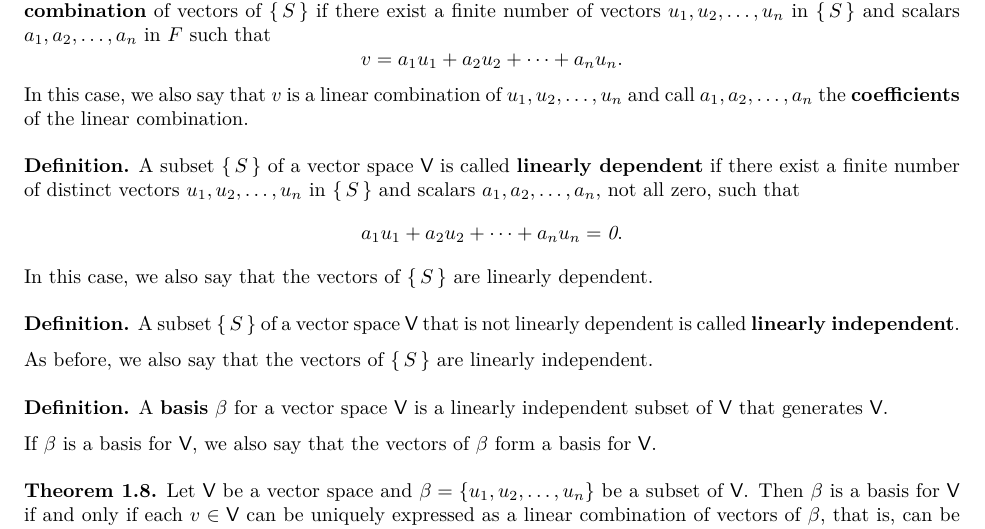
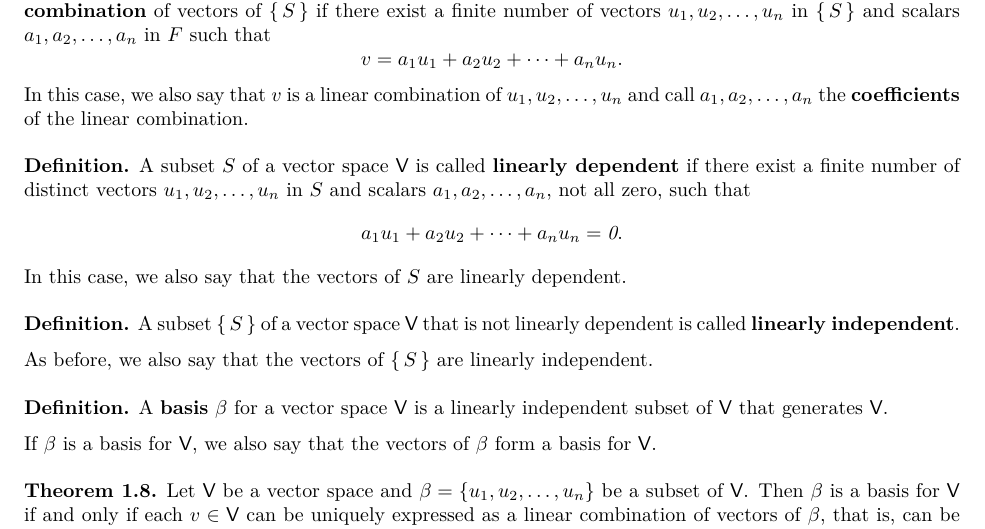
Before and after one commit to Hsi-Lu/Linear-algebra-by-Freidberg, a LaTeX document (note.tex): part of page 4 of 5, cut so that both start at the same text. Compiled offline with XeLaTeX.

Commit message:
Fix the notation of S in definition of linearly dependence

```diff
--- a/note.tex
+++ b/note.tex
@@ -331,14 +331,14 @@ of the linear combination.
 \medskip
 
 \textbf{Definition.}
-A subset $\set{S}$ of a vector space $\mathsf{V}$ is called \textbf{linearly
+A subset $S$ of a vector space $\mathsf{V}$ is called \textbf{linearly
     dependent} if there exist a finite number of distinct vectors
-$u_1, u_2, \dots, u_n$ in $\set{S}$ and scalars $a_1, a_2, \dots, a_n$,
+$u_1, u_2, \dots, u_n$ in $S$ and scalars $a_1, a_2, \dots, a_n$,
 not all zero, such that
 \[
     a_1 u_1 + a_2 u_2 + \dots + a_n u_n = \0.
 \]
-In this case, we also say that the vectors of $\set{S}$ are linearly dependent.
+In this case, we also say that the vectors of $S$ are linearly dependent.
 
 \medskip
 
```
